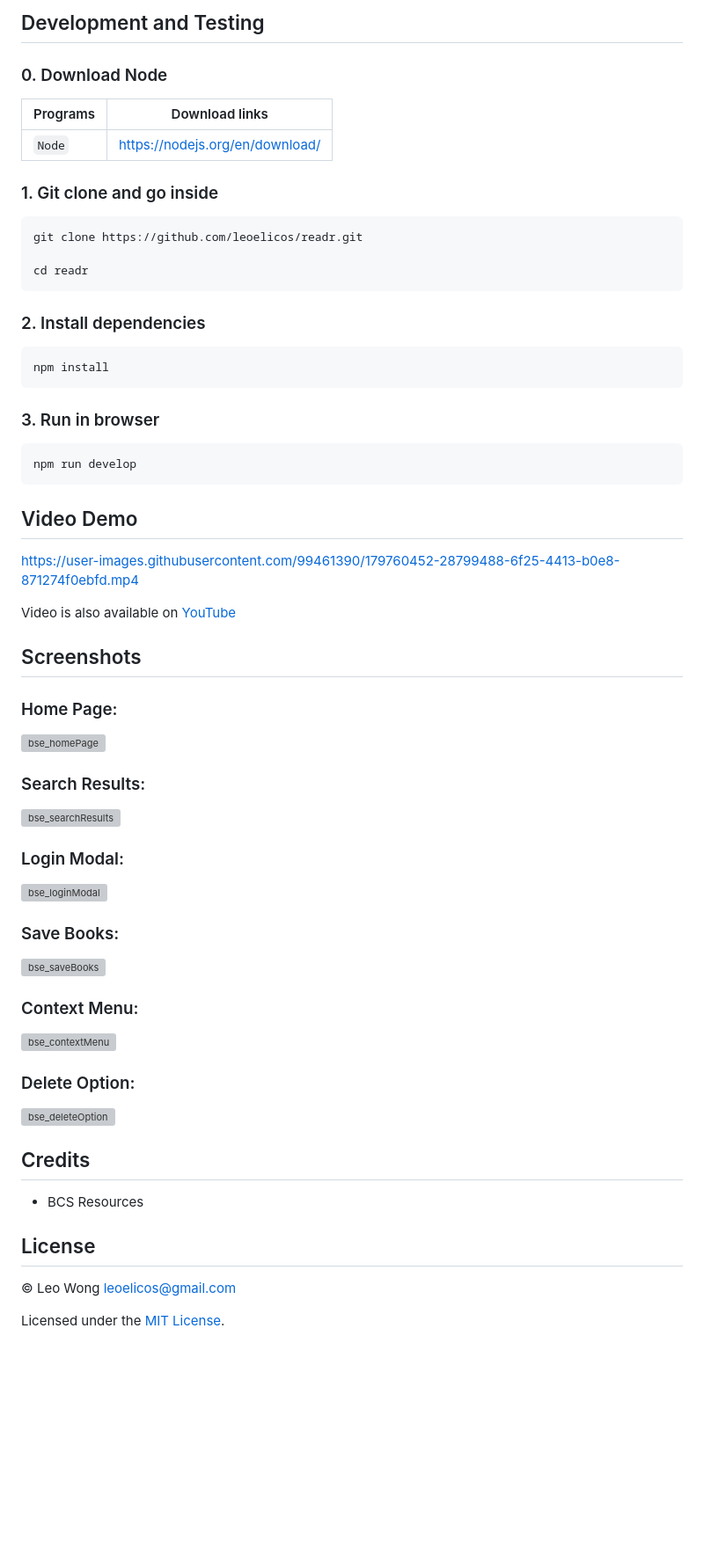
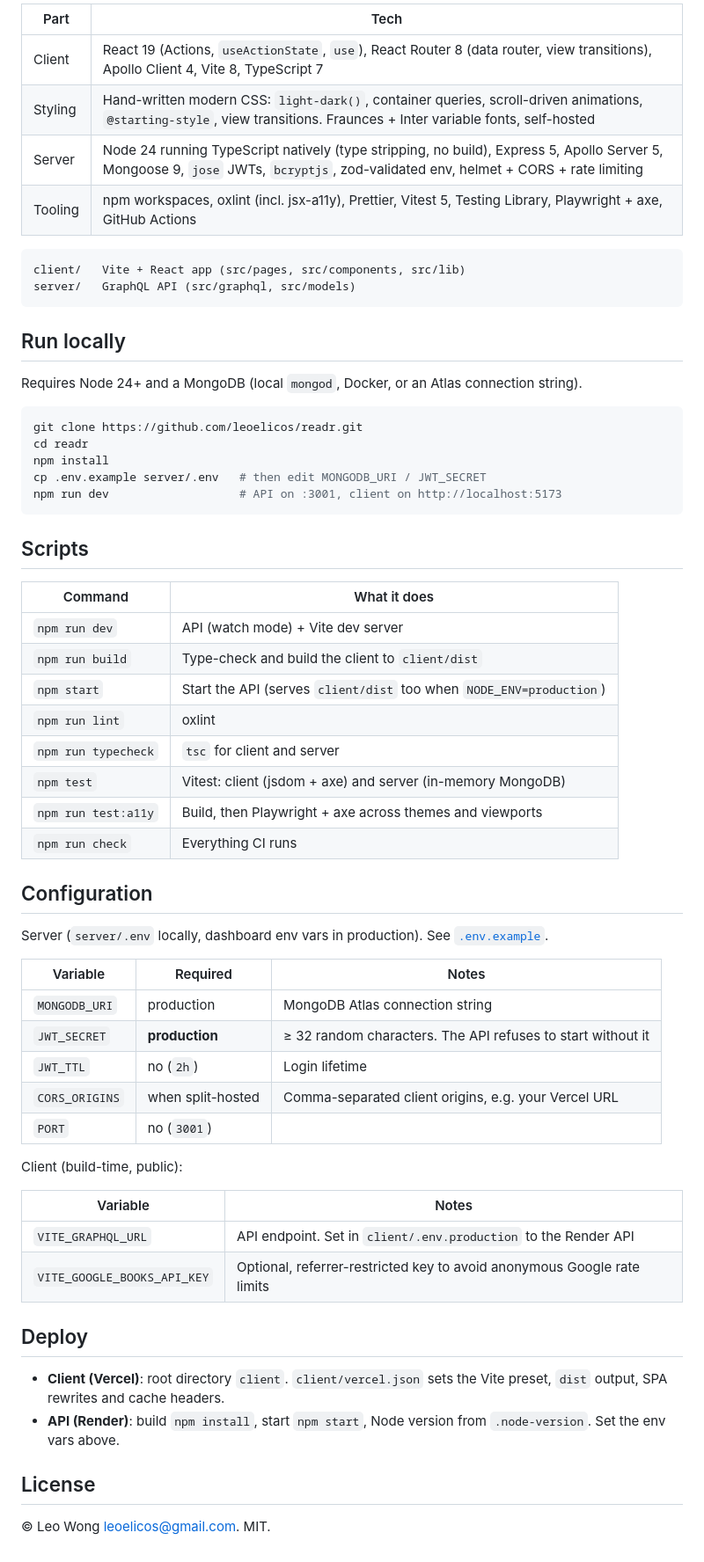
Before and after one commit to leoelicos/readr, a Markdown page: README.md, the part around one of its changes. Shown at 88% size. GitHub-like rendering; blank space fills up the shorter version; grey boxes are pictures that could not be loaded.

````diff
--- a/README.md
+++ b/README.md
@@ -19,70 +31,65 @@ I made this app in order to learn how to implement Graph QL on the back end. In
 
-## Development and Testing
+| Part      | Tech                                                                                                 |
+| --------- | ---------------------------------------------------------------------------------------------------- |
+| Client    | React 19 (Actions, `useActionState`, `use`), React Router 8 (data router, view transitions), Apollo Client 4, Vite 8, TypeScript 7 |
+| Styling   | Hand-written modern CSS: `light-dark()`, container queries, scroll-driven animations, `@starting-style`, view transitions. Fraunces + Inter variable fonts, self-hosted |
+| Server    | Node 24 running TypeScript natively (type stripping, no build), Express 5, Apollo Server 5, Mongoose 9, `jose` JWTs, `bcryptjs`, zod-validated env, helmet + CORS + rate limiting |
+| Tooling   | npm workspaces, oxlint (incl. jsx-a11y), Prettier, Vitest 5, Testing Library, Playwright + axe, GitHub Actions |
 
-### 0. Download Node
+```
+client/   Vite + React app (src/pages, src/components, src/lib)
+server/   GraphQL API (src/graphql, src/models)
+```
 
-| Programs | Download links                  |
-| -------- | ------------------------------- |
-| `Node`   | https://nodejs.org/en/download/ |
+## Run locally
 
-### 1. Git clone and go inside
+Requires Node 24+ and a MongoDB (local `mongod`, Docker, or an Atlas connection string).
 
 ```sh
 git clone https://github.com/leoelicos/readr.git
-
 cd readr
+npm install
+cp .env.example server/.env   # then edit MONGODB_URI / JWT_SECRET
+npm run dev                   # API on :3001, client on http://localhost:5173
 ```
 
-### 2. Install dependencies
+## Scripts
 
-```sh
-npm install
-```
+| Command              | What it does                                                  |
+| -------------------- | ------------------------------------------------------------- |
+| `npm run dev`        | API (watch mode) + Vite dev server                            |
+| `npm run build`      | Type-check and build the client to `client/dist`              |
+| `npm start`          | Start the API (serves `client/dist` too when `NODE_ENV=production`) |
+| `npm run lint`       | oxlint                                                        |
+| `npm run typecheck`  | `tsc` for client and server                                   |
+| `npm test`           | Vitest: client (jsdom + axe) and server (in-memory MongoDB)   |
+| `npm run test:a11y`  | Build, then Playwright + axe across themes and viewports      |
+| `npm run check`      | Everything CI runs                                            |
 
-### 3. Run in browser
+## Configuration
 
-```sh
-npm run develop
-```
+Server (`server/.env` locally, dashboard env vars in production). See [`.env.example`](./.env.example).
 
-## Video Demo
+| Variable       | Required          | Notes                                                    |
+| -------------- | ----------------- | -------------------------------------------------------- |
+| `MONGODB_URI`  | production        | MongoDB Atlas connection string                          |
+| `JWT_SECRET`   | **production**    | ≥ 32 random characters. The API refuses to start without it |
+| `JWT_TTL`      | no (`2h`)         | Login lifetime                                           |
+| `CORS_ORIGINS` | when split-hosted | Comma-separated client origins, e.g. your Vercel URL     |
+| `PORT`         | no (`3001`)       |                                                          |
 
-https://user-images.githubusercontent.com/99461390/179760452-28799488-6f25-4413-b0e8-871274f0ebfd.mp4
+Client (build-time, public):
 
-Video is also available on [YouTube](https://www.youtube.com/watch?v=CYu8L-D1U0s)
+| Variable                     | Notes                                                                      |
+| ---------------------------- | -------------------------------------------------------------------------- |
+| `VITE_GRAPHQL_URL`           | API endpoint. Set in `client/.env.production` to the Render API            |
+| `VITE_GOOGLE_BOOKS_API_KEY`  | Optional, referrer-restricted key to avoid anonymous Google rate limits    |
 
-## Screenshots
+## Deploy
 
-### Home Page:
-
-![bse_homePage](https://user-images.githubusercontent.com/99461390/179761455-bdbd96ed-3a61-4acb-8cca-bc18c32f7950.jpg)
-
-### Search Results:
-
-![bse_searchResults](https://user-images.githubusercontent.com/99461390/179761467-660eb391-46ed-44ef-8628-d7322d93c82d.jpg)
-
-### Login Modal:
-
-![bse_loginModal](https://user-images.githubusercontent.com/99461390/179761476-5f5c5388-fecd-4b78-875e-3f525a36f0d1.jpg)
-
-### Save Books:
-
-![bse_saveBooks](https://user-images.githubusercontent.com/99461390/179761504-cc1ee9ab-df4e-4ea3-8eab-cde689d32094.jpg)
-
-### Context Menu:
-
-![bse_contextMenu](https://user-images.githubusercontent.com/99461390/179761516-c5206e84-421f-4fef-ac64-8cf115f8423c.jpg)
-
-### Delete Option:
-
-![bse_deleteOption](https://user-images.githubusercontent.com/99461390/179761530-6094b69b-60ce-4a2b-9254-df8c24e9668c.jpg)
-
-## Credits
-
-- BCS Resources
+- **Client (Vercel)**: root directory `client`. `client/vercel.json` sets the Vite preset, `dist` output, SPA rewrites and cache headers.
+- **API (Render)**: build `npm install`, start `npm start`, Node version from `.node-version`. Set the env vars above.
 
 ## License
 
-&copy; Leo Wong <leoelicos@gmail.com>
-
-Licensed under the [MIT License](./LICENSE).
+© Leo Wong <leoelicos@gmail.com>. MIT.
````
Also changed, not shown: other parts of README.md (+21 -9 lines), docs/screenshots/home-light.png (added), docs/screenshots/mobile-dark.png (added), docs/screenshots/results-light.png (added), docs/screenshots/sign-in-dark.png (added), 2 other files.
